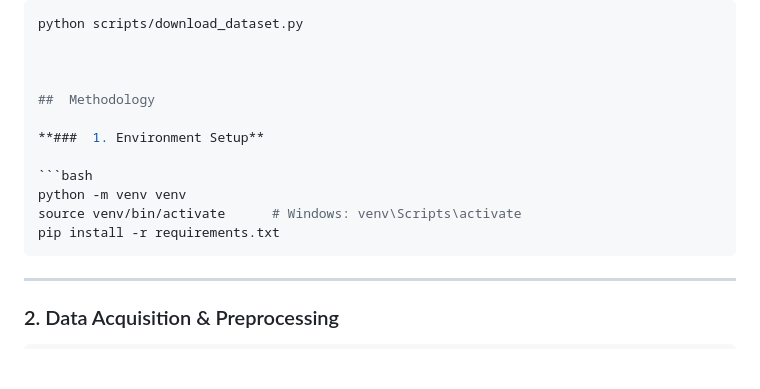
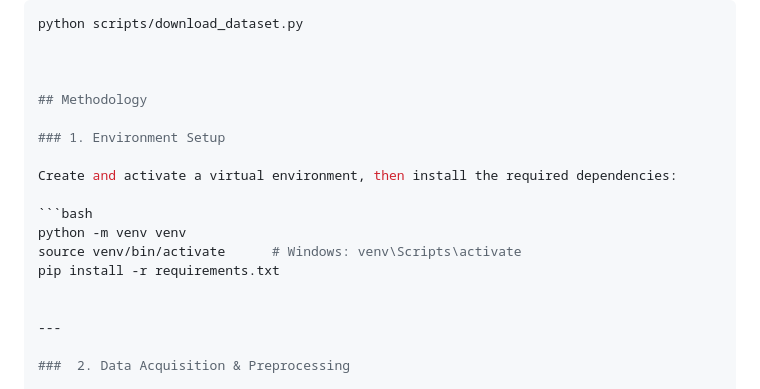
Before and after one commit to Diya-sri/Emotion-aware-learning-for-autistic-children-with-audio-sensitivity-analysis, a Markdown page: README.md, the part around the change. GitHub-like rendering; blank space fills up the shorter version.

````diff
--- a/README.md
+++ b/README.md
@@ -40,15 +40,17 @@ python scripts/download_dataset.py
 
 
 
-##  Methodology
+## Methodology
 
-**###  1. Environment Setup**
+### 1. Environment Setup
+
+Create and activate a virtual environment, then install the required dependencies:
 
 ```bash
 python -m venv venv
 source venv/bin/activate      # Windows: venv\Scripts\activate
 pip install -r requirements.txt
-```
+
 
 ---
 
````
